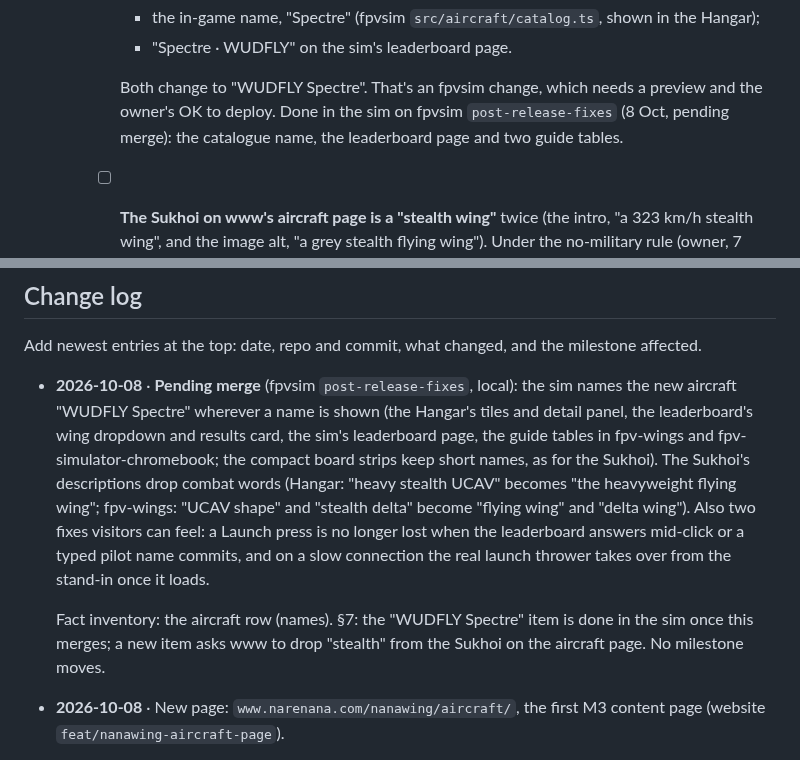
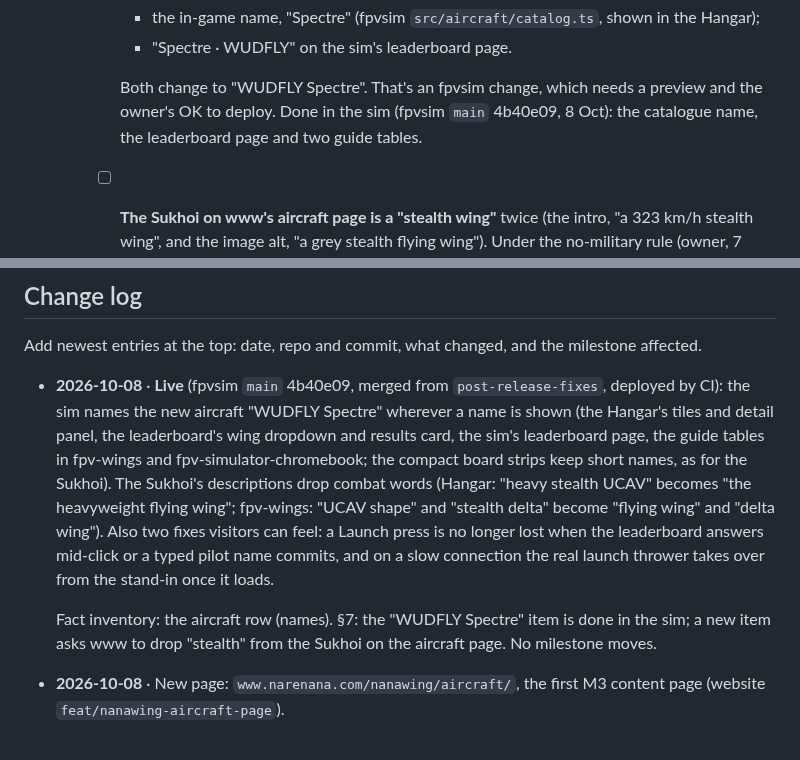
Before and after one commit to narenana/narenana-website, a Markdown page: docs/site-consolidation-plan.md, 2 parts joined by grey strips. GitHub-like rendering.

Commit message:
[skip ci] docs(plan): the sim's WUDFLY Spectre naming and wording fixes are live (fpvsim main 4b40e09)

```diff
--- a/docs/site-consolidation-plan.md
+++ b/docs/site-consolidation-plan.md
@@ -342,7 +342,7 @@ Found and not yet fixed (all already live):
       - "Spectre · WUDFLY" on the sim's leaderboard page.
 
       Both change to "WUDFLY Spectre". That's an fpvsim change, which needs a preview and the owner's OK to deploy.
-      Done in the sim on fpvsim `post-release-fixes` (8 Oct, pending merge): the catalogue name, the leaderboard page and two guide tables.
+      Done in the sim (fpvsim `main` 4b40e09, 8 Oct): the catalogue name, the leaderboard page and two guide tables.
     - [ ] **The Sukhoi on www's aircraft page is a "stealth wing"** twice (the intro, "a 323 km/h stealth wing", and the image alt, "a grey stealth flying wing"). Under the no-military rule (owner, 7 Oct) the sim now says "the heavyweight flying wing"; www should match.
 
 ## 8. Fact inventory
@@ -435,9 +435,9 @@ Log the cutover dates in GA4 and on `/stats`, so the comparison is honest.
 
 Add newest entries at the top: date, repo and commit, what changed, and the milestone affected.
 
-- **2026-10-08** · **Pending merge** (fpvsim `post-release-fixes`, local): the sim names the new aircraft "WUDFLY Spectre" wherever a name is shown (the Hangar's tiles and detail panel, the leaderboard's wing dropdown and results card, the sim's leaderboard page, the guide tables in fpv-wings and fpv-simulator-chromebook; the compact board strips keep short names, as for the Sukhoi). The Sukhoi's descriptions drop combat words (Hangar: "heavy stealth UCAV" becomes "the heavyweight flying wing"; fpv-wings: "UCAV shape" and "stealth delta" become "flying wing" and "delta wing"). Also two fixes visitors can feel: a Launch press is no longer lost when the leaderboard answers mid-click or a typed pilot name commits, and on a slow connection the real launch thrower takes over from the stand-in once it loads.
+- **2026-10-08** · **Live** (fpvsim `main` 4b40e09, merged from `post-release-fixes`, deployed by CI): the sim names the new aircraft "WUDFLY Spectre" wherever a name is shown (the Hangar's tiles and detail panel, the leaderboard's wing dropdown and results card, the sim's leaderboard page, the guide tables in fpv-wings and fpv-simulator-chromebook; the compact board strips keep short names, as for the Sukhoi). The Sukhoi's descriptions drop combat words (Hangar: "heavy stealth UCAV" becomes "the heavyweight flying wing"; fpv-wings: "UCAV shape" and "stealth delta" become "flying wing" and "delta wing"). Also two fixes visitors can feel: a Launch press is no longer lost when the leaderboard answers mid-click or a typed pilot name commits, and on a slow connection the real launch thrower takes over from the stand-in once it loads.
 
-  Fact inventory: the aircraft row (names). §7: the "WUDFLY Spectre" item is done in the sim once this merges; a new item asks www to drop "stealth" from the Sukhoi on the aircraft page. No milestone moves.
+  Fact inventory: the aircraft row (names). §7: the "WUDFLY Spectre" item is done in the sim; a new item asks www to drop "stealth" from the Sukhoi on the aircraft page. No milestone moves.
 - **2026-10-08** · New page: `www.narenana.com/nanawing/aircraft/`, the first M3 content page (website `feat/nanawing-aircraft-page`).
   - **Content:** four sections with full-resolution renders from the sim's own models, measured specs, live lap records per course, and model credits (two CC BY 4.0 models).
   - **WUDFLY Spectre section:** WUDFLY, links to wudfly.com and the store, and three of WUDFLY's Spectre videos.
```
